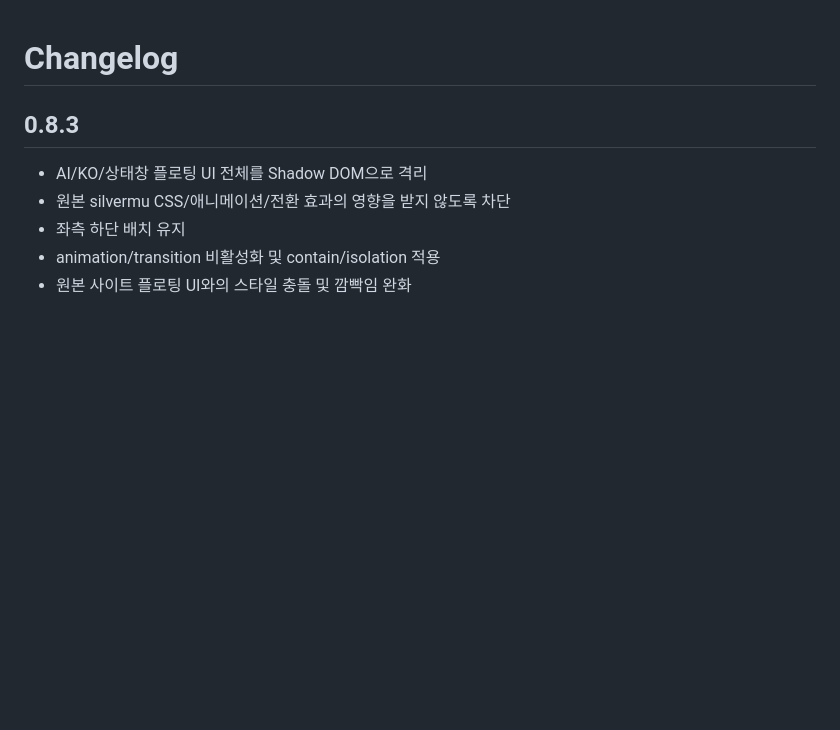
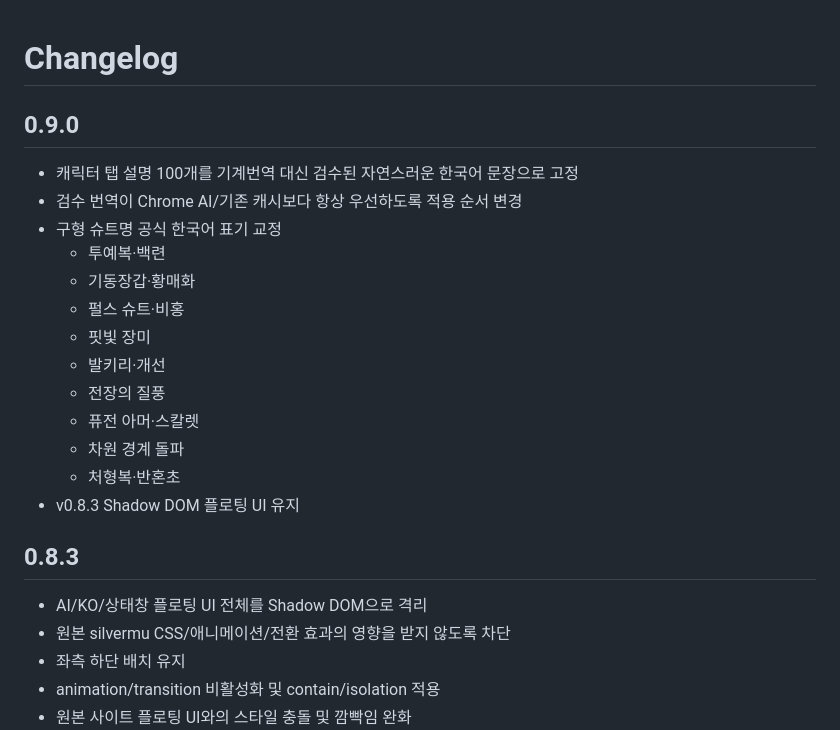
Before and after one commit to legendrlabs/hi3-silvermu-ko, a Markdown page: CHANGELOG.md, the part around the change. GitHub-like rendering; blank space fills up the shorter version.

Commit message:
Document v0.9.0 character translation quality pass

```diff
--- a/CHANGELOG.md
+++ b/CHANGELOG.md
@@ -1,4 +1,20 @@
 # Changelog
+
+## 0.9.0
+
+- 캐릭터 탭 설명 100개를 기계번역 대신 검수된 자연스러운 한국어 문장으로 고정
+- 검수 번역이 Chrome AI/기존 캐시보다 항상 우선하도록 적용 순서 변경
+- 구형 슈트명 공식 한국어 표기 교정
+  - 투예복·백련
+  - 기동장갑·황매화
+  - 펄스 슈트·비홍
+  - 핏빛 장미
+  - 발키리·개선
+  - 전장의 질풍
+  - 퓨전 아머·스칼렛
+  - 차원 경계 돌파
+  - 처형복·반혼초
+- v0.8.3 Shadow DOM 플로팅 UI 유지
 
 ## 0.8.3
 
```
